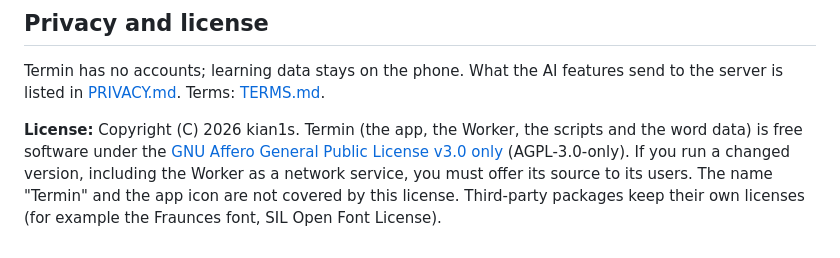
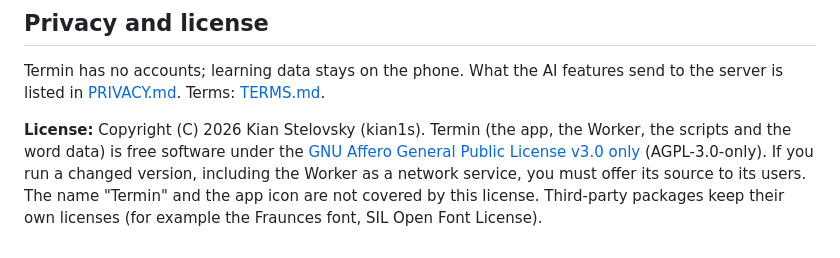
Before and after one commit to kian1s/Termin, a Markdown page: README.md, the part around the change. Drawn GitHub-style.

Commit message:
README: copyright notice with the owner's full name
Co-Authored-By: Claude Opus 5.5 <noreply@anthropic.com>

```diff
--- a/README.md
+++ b/README.md
@@ -92,4 +92,4 @@ Checks: `npx tsc --noEmit` and `npx expo lint`.
 
 Termin has no accounts; learning data stays on the phone. What the AI features send to the server is listed in [PRIVACY.md](PRIVACY.md). Terms: [TERMS.md](TERMS.md).
 
-**License:** Copyright (C) 2026 kian1s. Termin (the app, the Worker, the scripts and the word data) is free software under the [GNU Affero General Public License v3.0 only](LICENSE) (AGPL-3.0-only). If you run a changed version, including the Worker as a network service, you must offer its source to its users. The name "Termin" and the app icon are not covered by this license. Third-party packages keep their own licenses (for example the Fraunces font, SIL Open Font License).
+**License:** Copyright (C) 2026 Kian Stelovsky (kian1s). Termin (the app, the Worker, the scripts and the word data) is free software under the [GNU Affero General Public License v3.0 only](LICENSE) (AGPL-3.0-only). If you run a changed version, including the Worker as a network service, you must offer its source to its users. The name "Termin" and the app icon are not covered by this license. Third-party packages keep their own licenses (for example the Fraunces font, SIL Open Font License).
```
